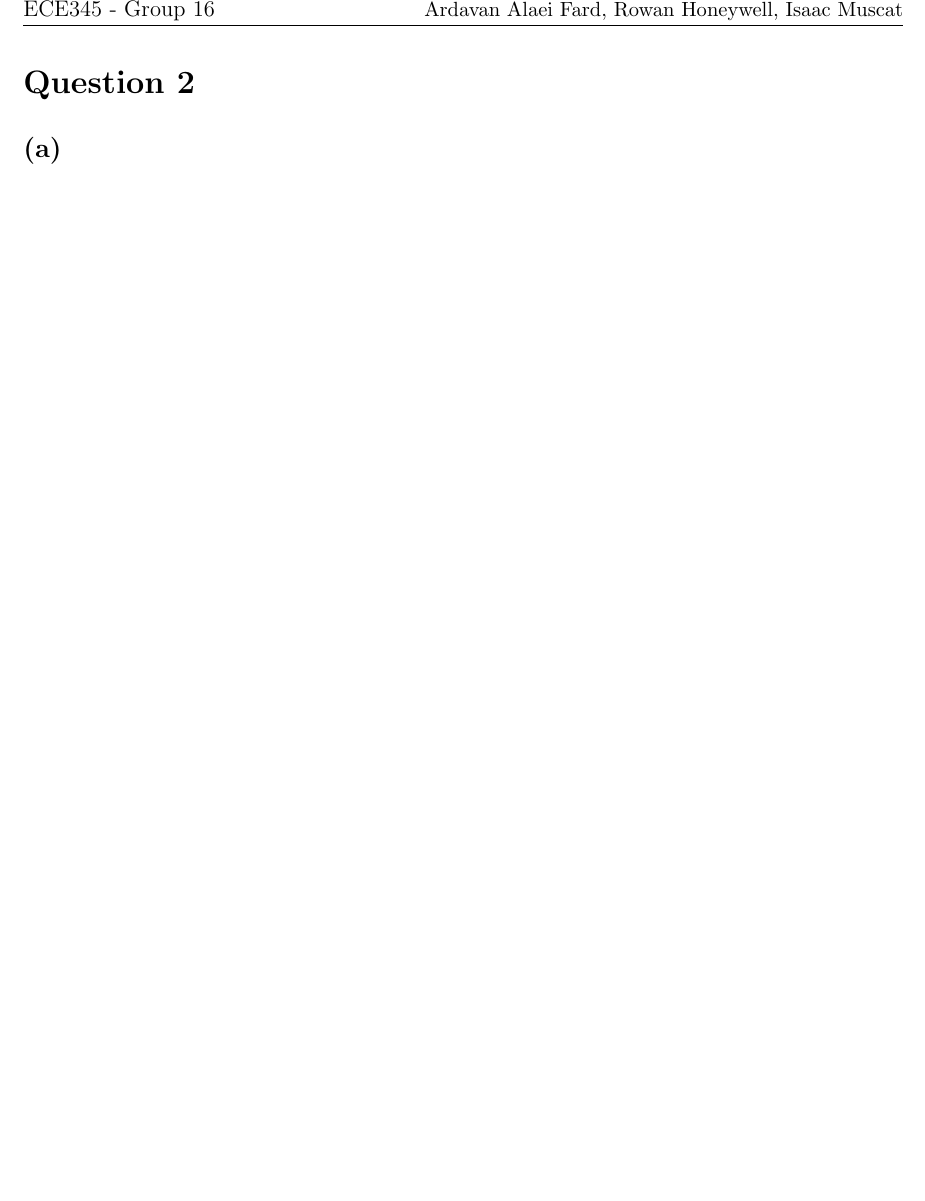
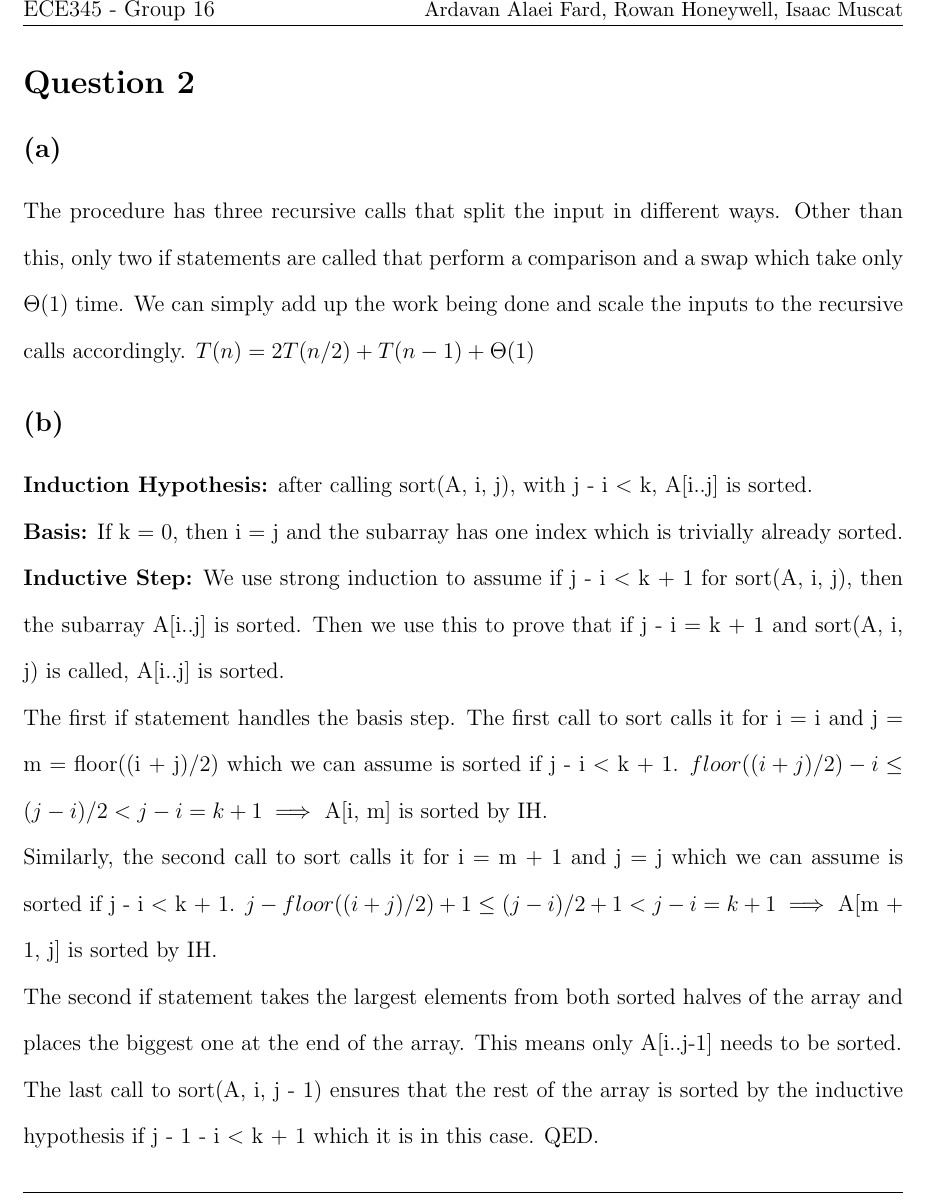
Before and after one commit to rowanhnwl/ECE345, a LaTeX problem sheet (hw/hw2/main.tex, which reads hw/hw2/questions/question2.tex): part of page 7 of 12, cut so that both start at the same text, the shorter picture padded with empty space. Compiled offline with pdfLaTeX.

Commit message:
Added q2 answers

```diff
--- a/hw/hw2/questions/question2.tex
+++ b/hw/hw2/questions/question2.tex
@@ -1,3 +1,20 @@
 \section{Question 2}
     \subsection{(a)}
+    The procedure has three recursive calls that split the input in different ways. Other than this, only two if statements are called that perform a comparison and a swap which take only $\Theta(1)$ time. We can simply add up the work being done and scale the inputs to the recursive calls accordingly.
+    $T(n) = 2T(n/2) + T(n - 1) + \Theta(1)$
+
     \subsection{(b)}
+    \textbf{Induction Hypothesis:} after calling sort(A, i, j), with j - i $<$ k, A[i..j] is sorted.
+
+    \textbf{Basis:} If k = 0, then i = j and the subarray has one index which is trivially already sorted.
+
+    \textbf{Inductive Step:} We use strong induction to assume if j - i $<$ k + 1 for sort(A, i, j), then the subarray A[i..j] is sorted. Then we use this to prove that if j - i = k + 1 and sort(A, i, j) is called, A[i..j] is sorted.
+
+    The first if statement handles the basis step.
+    The first call to sort calls it for i = i and j = m = floor((i + j)/2) which we can assume is sorted if j - i $<$ k + 1. $floor((i + j)/2) - i \leq (j - i)/2 < j - i = k + 1 \implies $ A[i, m] is sorted by IH.
+
+    Similarly, the second call to sort calls it for i = m + 1 and j = j which we can assume is sorted if j - i $<$ k + 1. $j - floor((i + j)/2) + 1 \leq (j - i)/2 + 1 < j - i = k + 1 \implies $ A[m + 1, j] is sorted by IH.
+
+    The second if statement takes the largest elements from both sorted halves of the array and places the biggest one at the end of the array. This means only A[i..j-1] needs to be sorted.
+
+    The last call to sort(A, i, j - 1) ensures that the rest of the array is sorted by the inductive hypothesis if j - 1 - i $<$ k + 1 which it is in this case. QED.
```
